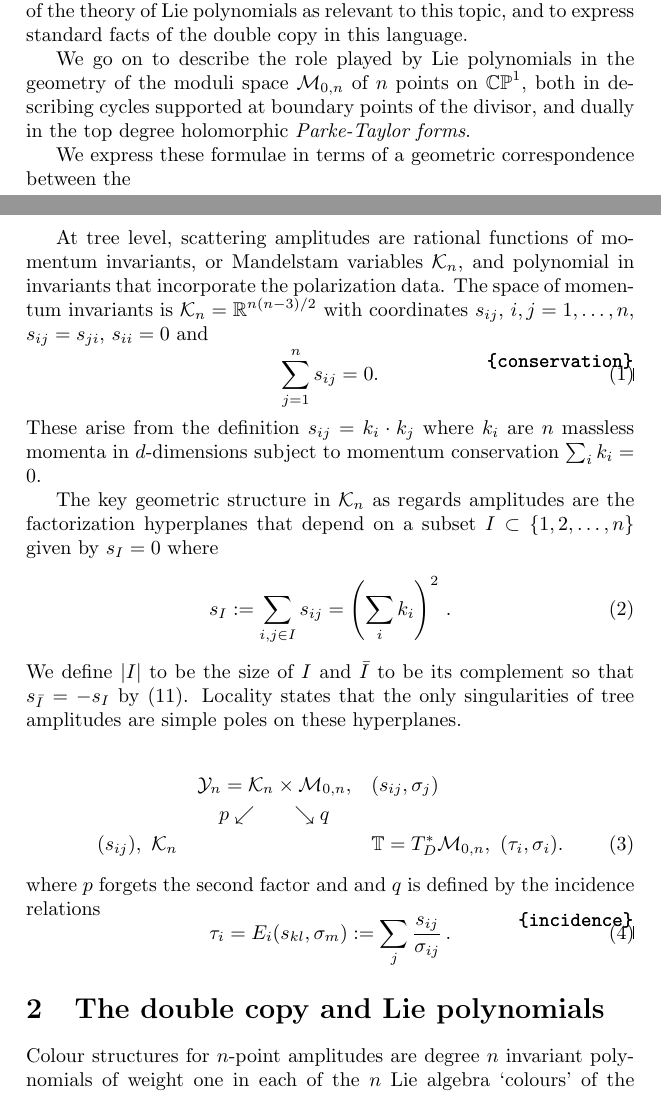
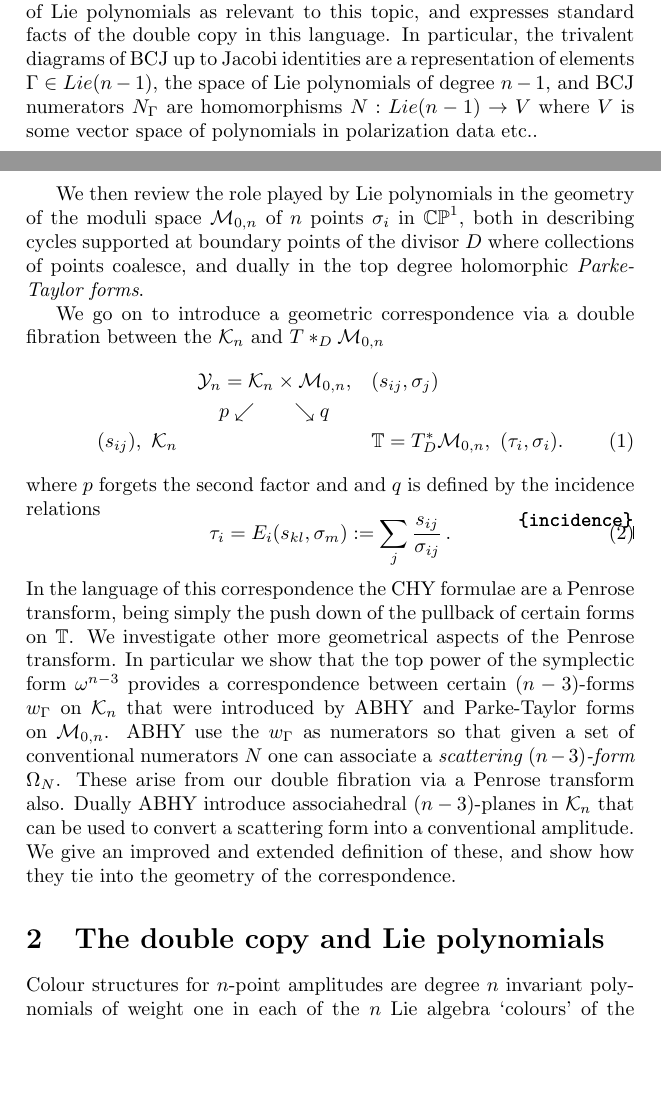
Before and after one commit to mert3516/abhy, a LaTeX document (ABHY-short.tex): two parts of pages 2 and 3 of 24, joined at a grey line, cut so that both start at the same text, the shorter picture padded with empty space. Compiled offline with pdfLaTeX; a LaTeX package or settings file that is missing is left out.

Commit message:
some changes

```diff
--- a/ABHY-short.tex
+++ b/ABHY-short.tex
@@ -150,23 +150,10 @@ We tie them together by means of a Penrose-like double fibration correspondence
 
-The first purpose of this work is to provide an elementary exposition of the theory of Lie polynomials as relevant to this topic, and to express standard facts of the double copy in this language.
+The first section provides an elementary exposition of the theory of Lie polynomials as relevant to this topic, and  expresses standard facts of the double copy in this language.  In particular, the trivalent diagrams of BCJ up to Jacobi identities are a representation of elements $\Gamma\in Lie(n-1)$, the space of Lie polynomials of degree $n-1$, and BCJ numerators $N_\Gamma$ are homomorphisms $N:Lie(n-1)\rightarrow V$ where $V$ is some vector space of polynomials in polarization data etc..
 
-We go on to describe the role played by Lie polynomials in the geometry of the moduli space $\cM_{0,n}$ of $n$ points on $\CP^1$, both in describing cycles supported at boundary points of the divisor, and dually in the top degree holomorphic \emph{Parke-Taylor forms}.
+We then review the role played by Lie polynomials in the geometry of the moduli space $\cM_{0,n}$ of $n$ points $\sigma_i$ in $\CP^1$, both in describing cycles supported at boundary points of the divisor $D$ where collections of points coalesce, and dually in the top degree holomorphic \emph{Parke-Taylor forms}.
 
 
-We express these formulae in terms of a geometric correspondence between the
-
-
-At tree level, scattering amplitudes are rational functions of momentum invariants, or Mandelstam variables $\cK_n$, and polynomial in invariants that incorporate the polarization data.  The space of momentum invariants is $\cK_n=\R^{n(n-3)/2}$ with coordinates $s_{ij}$, $i,j=1,\ldots , n$, $s_{ij}=s_{ji}$, $s_{ii}=0$ and
-\begin{equation}
-\sum_{j=1}^n s_{ij} = 0. \label{conservation}
-\end{equation}
-These arise from  the definition $s_{ij}=k_i\cdot k_j$ where $k_i$ are $n$ massless momenta in $d$-dimensions subject to momentum conservation $\sum_i k_i=0$.
-
-The key geometric structure in $\cK_n$ as regards amplitudes are the factorization hyperplanes that depend on a subset $I\subset \{1,2,\ldots,n\}$ given by $s_I=0$ where\begin{equation}
-s_I:=\sum_{i,j\in I} s_{ij}=\left(\sum_i k_i\right)^2\, .
-\end{equation}
-We define $|I|$ to be the size of $I$ and $\bar I$ to be its complement so that $s_{\bar I}=-s_I$ by \eqref{conservation}. Locality states that the only singularities of tree amplitudes are simple poles on these hyperplanes.
-
+We go on to introduce  a geometric correspondence via a double fibration  between the $\cK_n$ and $T*_D\cM_{0,n}$
 \begin{eqnarray}
 ~& \cY_n=\cK_n\times \cM_{0,n},&(s_{ij},\sigma_j)\nonumber\\
 &p\swarrow\qquad\searrow q&\nonumber\\
@@ -177,6 +164,9 @@ $q$ is defined by  the incidence relations
 \begin{equation}
 \tau_i =E_i(s_{kl}, \sigma_m):=\sum_j \frac{s_{ij}}{\sigma_{ij}}\, . \label{incidence}
 \end{equation}
+In the language of this correspondence the CHY formulae are a Penrose transform, being simply the push down of the pullback  of certain forms on $\T$.  We investigate other more geometrical aspects of the Penrose transform.   In particular we show that the top power of the symplectic form $\omega^{n-3}$ provides a correspondence between certain $(n-3)$-forms $w_\Gamma$ on $\cK_n$ that were introduced by ABHY and Parke-Taylor forms on $\cM_{0,n}$.  ABHY use the $w_\Gamma$ as numerators so that given a set of conventional numerators $N$ one can associate a \emph{scattering $(n-3)$-form} $\Omega_N$.  These arise from our double fibration via a Penrose transform also.  Dually ABHY introduce associahedral $(n-3)$-planes in $\cK_n$ that can be used to convert a scattering form into a conventional amplitude.  We give an improved and extended definition of these, and show how they tie into the geometry of the correspondence.
+
+
 
 
 \section{The double copy and Lie polynomials}
```
Also changed, not shown: ABHY-short.tex (30 more changed lines).
